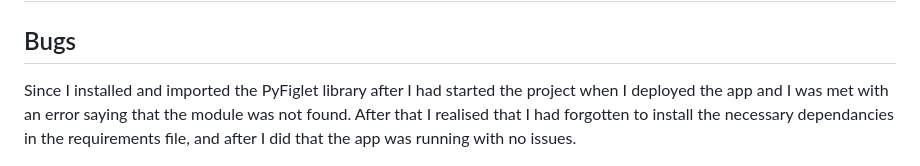
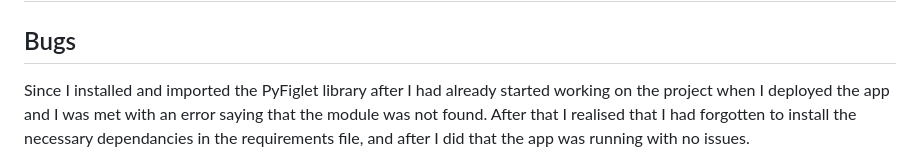
Before and after one commit to devnickocodes/to-do-list-project, a Markdown page: README.md, the part around the change. GitHub-like rendering.

Commit message:
edit the bugs section in the README file

```diff
--- a/README.md
+++ b/README.md
@@ -177,6 +177,6 @@ Find the technologies used for this project below:
 
 ## Bugs
 
-Since I installed and imported the PyFiglet library after I had started the project when I deployed the app and I was met with an error saying that the module was not found. After that I realised that I had forgotten to install the necessary dependancies in the requirements file, and after I did that the app was running with no issues.
+Since I installed and imported the PyFiglet library after I had already started working on the project when I deployed the app and I was met with an error saying that the module was not found. After that I realised that I had forgotten to install the necessary dependancies in the requirements file, and after I did that the app was running with no issues.
 
 ![PyFiglet Module Error](https://github.com/devnickocodes/to-do-list-project/blob/main/documentation/pyfiglet-module-not-found-error.png)
```
